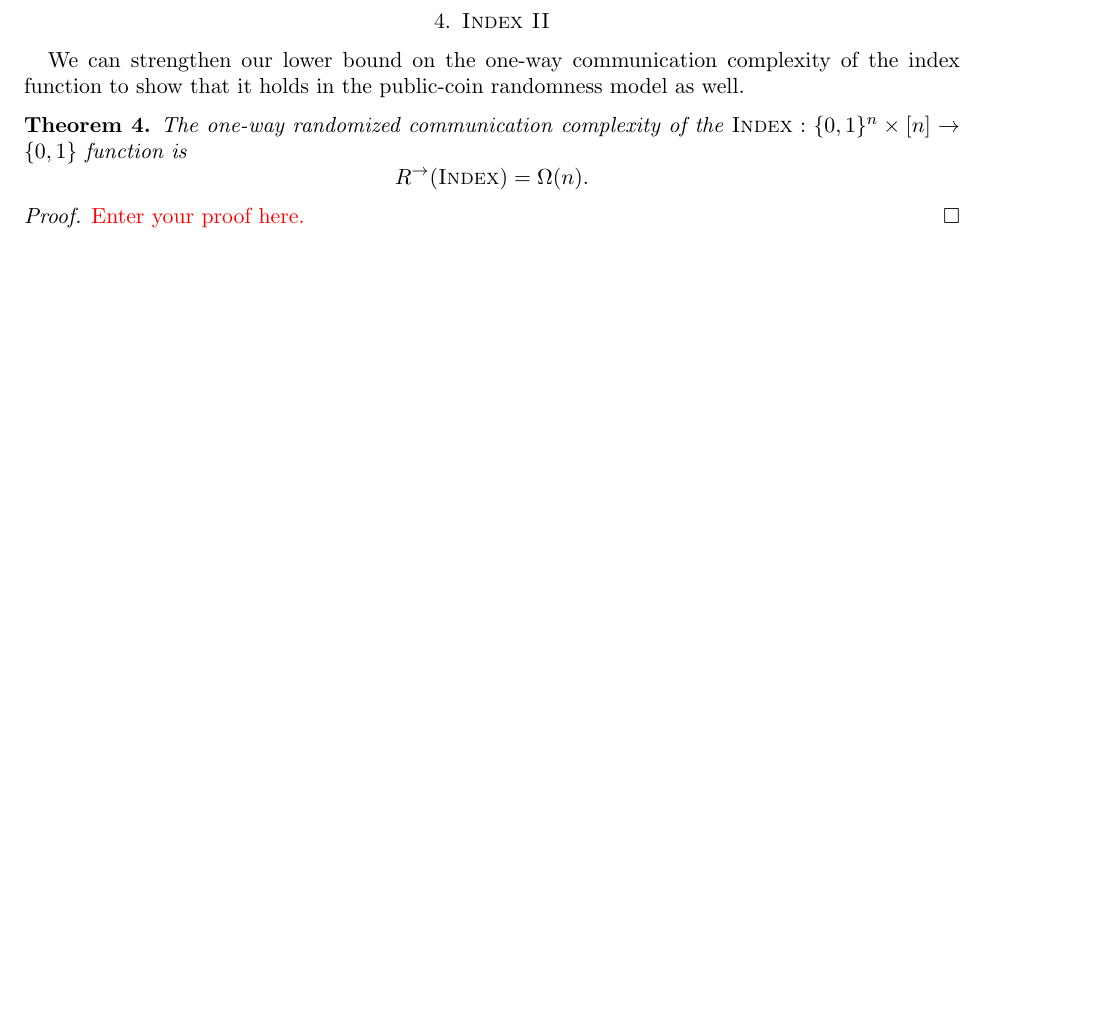
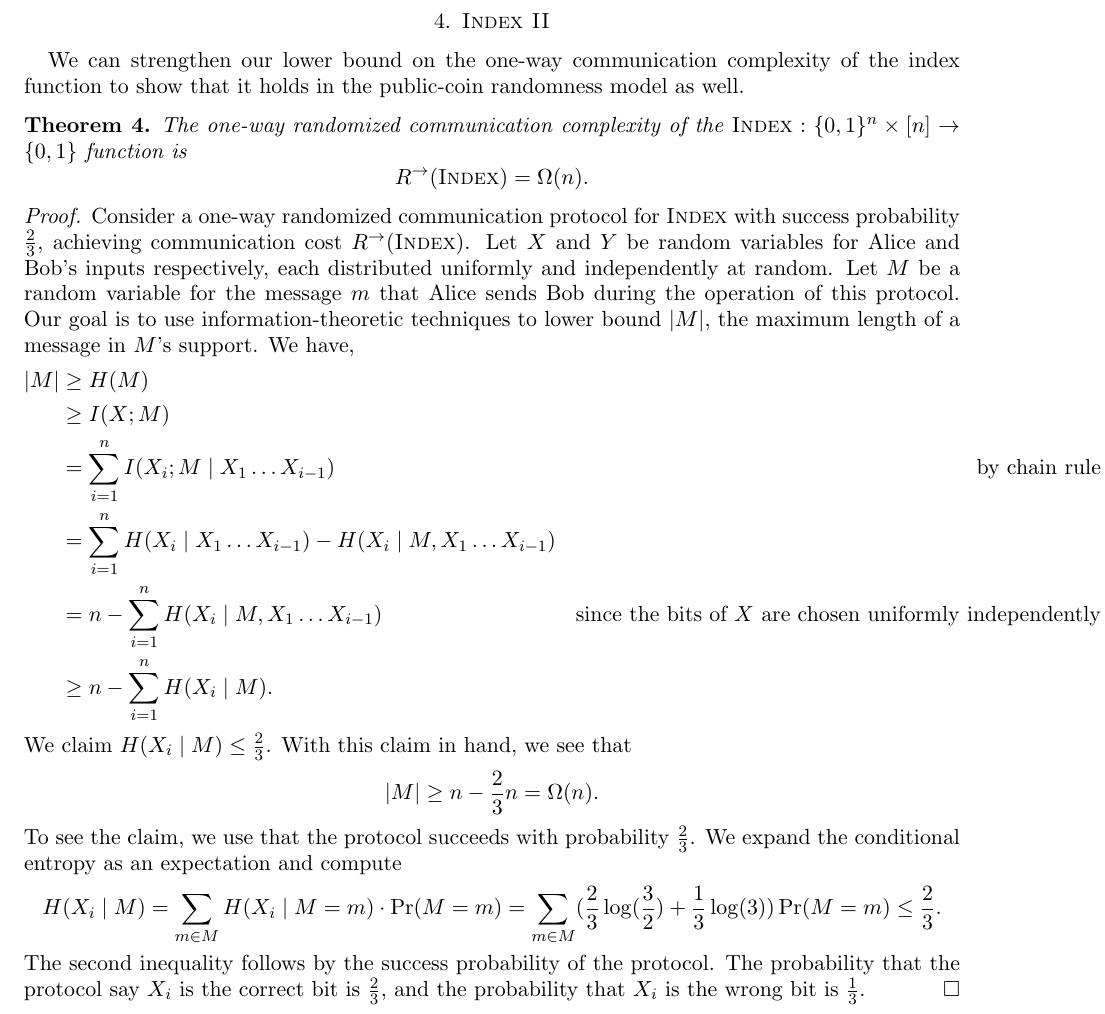
Before and after one commit to wjtoth/courses, a LaTeX problem sheet (CS860-CommunicationComplexity/assignments/Chapter6.tex): part of page 5 of 9, cut so that both start at the same text, the shorter picture padded with empty space. Compiled offline with pdfLaTeX.

Commit message:
Solved section 4

```diff
--- a/CS860-CommunicationComplexity/assignments/Chapter6.tex
+++ b/CS860-CommunicationComplexity/assignments/Chapter6.tex
@@ -147,7 +147,20 @@ R^\rightarrow(\Index) = \Omega(n).
 \end{theorem}
 
 \begin{proof}
-\replacethistext{Enter your proof here.}
+Consider a one-way randomized communication protocol for $\Index$ with success probability $\frac{2}{3}$, achieving communication cost $R^\rightarrow(\Index)$. Let $X$ and $Y$ be random variables for Alice and Bob's inputs respectively, each distributed uniformly and independently at random. Let $M$ be a random variable for the message $m$ that Alice sends Bob during the operation of this protocol. Our goal is to use information-theoretic techniques to lower bound $|M|$, the maximum length of a message in $M$'s support. We have,
+\begin{align*}
+|M| &\geq H(M)\\
+&\geq I(X;M) \\
+&=\sum_{i=1}^n I(X_i; M \mid X_1\dots X_{i-1}) &\text{by chain rule} \\
+&=\sum_{i=1}^n H(X_i\mid X_1\dots X_{i-1}) - H(X_i\mid M, X_1\dots X_{i-1})\\
+&= n - \sum_{i=1}^n H(X_i\mid M, X_1\dots X_{i-1}) &\text{since the bits of $X$ are chosen uniformly independently} \\
+&\geq n-\sum_{i=1}^n H(X_i\mid M).
+\end{align*}
+We claim $H(X_i\mid M)\leq \frac{2}{3}$. With this claim in hand, we see that
+$$|M| \geq n-\frac{2}{3}n =\Omega(n).$$
+To see the claim, we use that the protocol succeeds with probability $\frac{2}{3}$. We expand the conditional entropy as an expectation and compute
+$$H(X_i\mid M) = \sum_{m\in M} H(X_i\mid M=m)\cdot \Pr(M=m) = \sum_{m\in M}(\frac{2}{3}\log(\frac{3}{2}) + \frac{1}{3}\log(3))\Pr(M=m) \leq \frac{2}{3}.$$
+The second inequality follows by the success probability of the protocol. The probability that the protocol say $X_i$ is the correct bit is $\frac{2}{3}$, and the probability that $X_i$ is the wrong bit is $\frac{1}{3}$.
 \end{proof}
 
 
```
